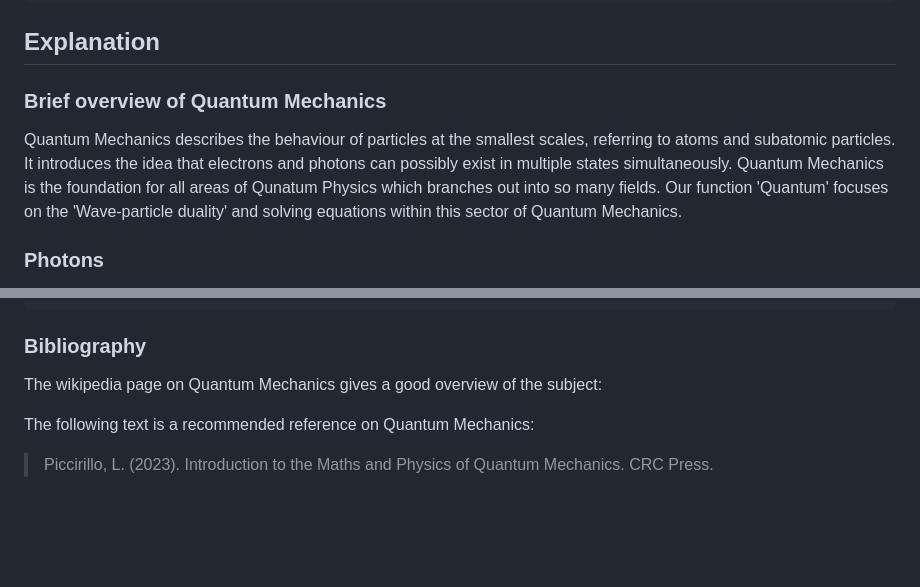
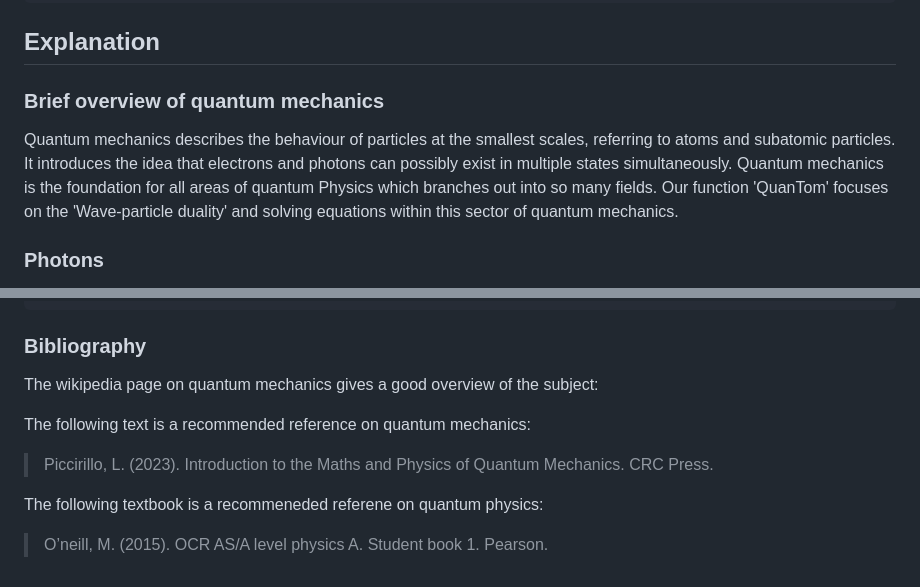
Before and after one commit to SJ0nes/SeriousCandidates, a Markdown page: README.md, 2 parts joined by grey strips. GitHub-like rendering; blank space fills up the shorter version.

```diff
--- a/README.md
+++ b/README.md
@@ -87,9 +87,9 @@ This gives:
 
 ## Explanation
 
-### Brief overview of Quantum Mechanics
+### Brief overview of quantum mechanics
 
-Quantum Mechanics describes the behaviour of particles at the smallest scales, referring to atoms and subatomic particles. It introduces the idea that electrons and photons can possibly exist in multiple states simultaneously. Quantum Mechanics is the foundation for all areas of Qunatum Physics which branches out into so many fields. Our function 'Quantum' focuses on the 'Wave-particle duality' and solving equations within this sector of Quantum Mechanics.
+Quantum mechanics describes the behaviour of particles at the smallest scales, referring to atoms and subatomic particles. It introduces the idea that electrons and photons can possibly exist in multiple states simultaneously. Quantum mechanics is the foundation for all areas of quantum Physics which branches out into so many fields. Our function 'QuanTom' focuses on the 'Wave-particle duality' and solving equations within this sector of quantum mechanics.
 
 ### Photons
 
@@ -141,9 +141,13 @@ The following fucntions are written in QuanTom:
 
 ### Bibliography
 
-The wikipedia page on Quantum Mechanics gives a good overview of the subject: <insert link>
+The wikipedia page on quantum mechanics gives a good overview of the subject: <insert link>
 
-The following text is a recommended reference on Quantum Mechanics:
+The following text is a recommended reference on quantum mechanics:
 
 >Piccirillo, L. (2023). Introduction to the Maths and Physics of Quantum Mechanics. CRC Press.
+
+The following textbook is a recommeneded referene on quantum physics:
+
+>O’neill, M. (2015). OCR AS/A level physics A. Student book 1. Pearson.
 ‌
```
Also changed, not shown: other parts of README.md (+10 -10 lines).
